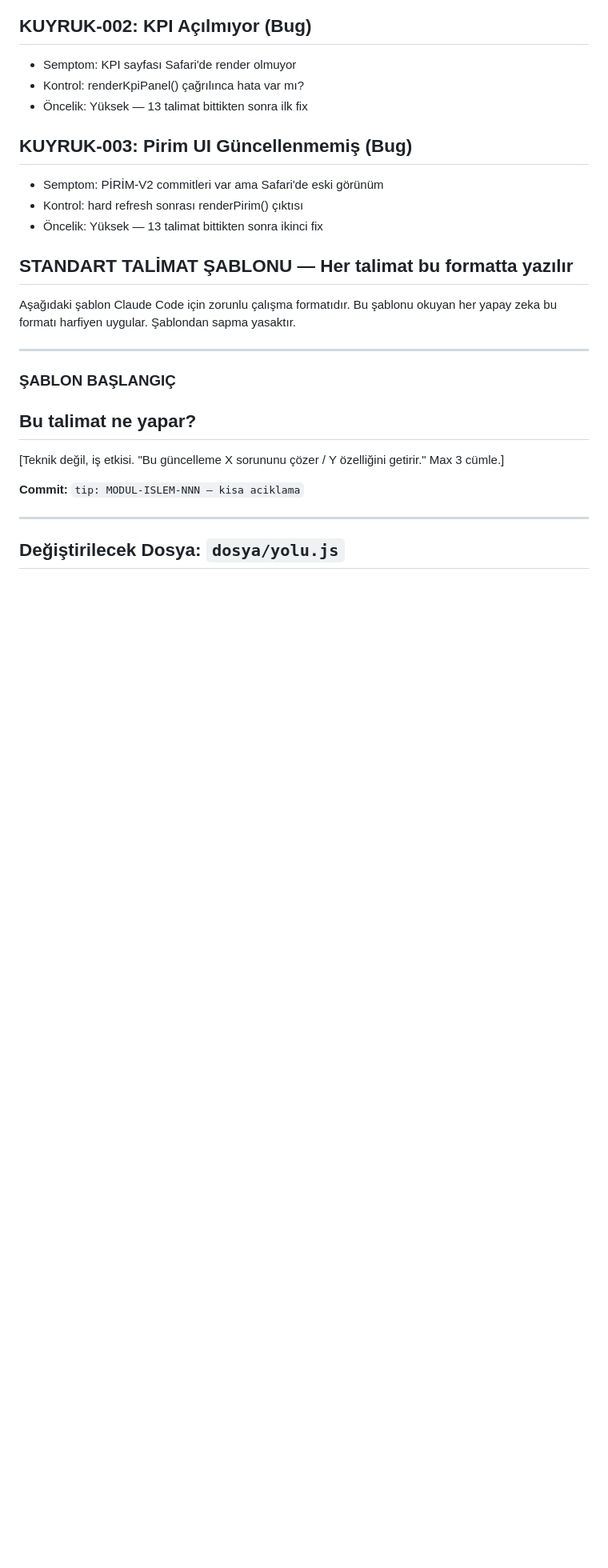
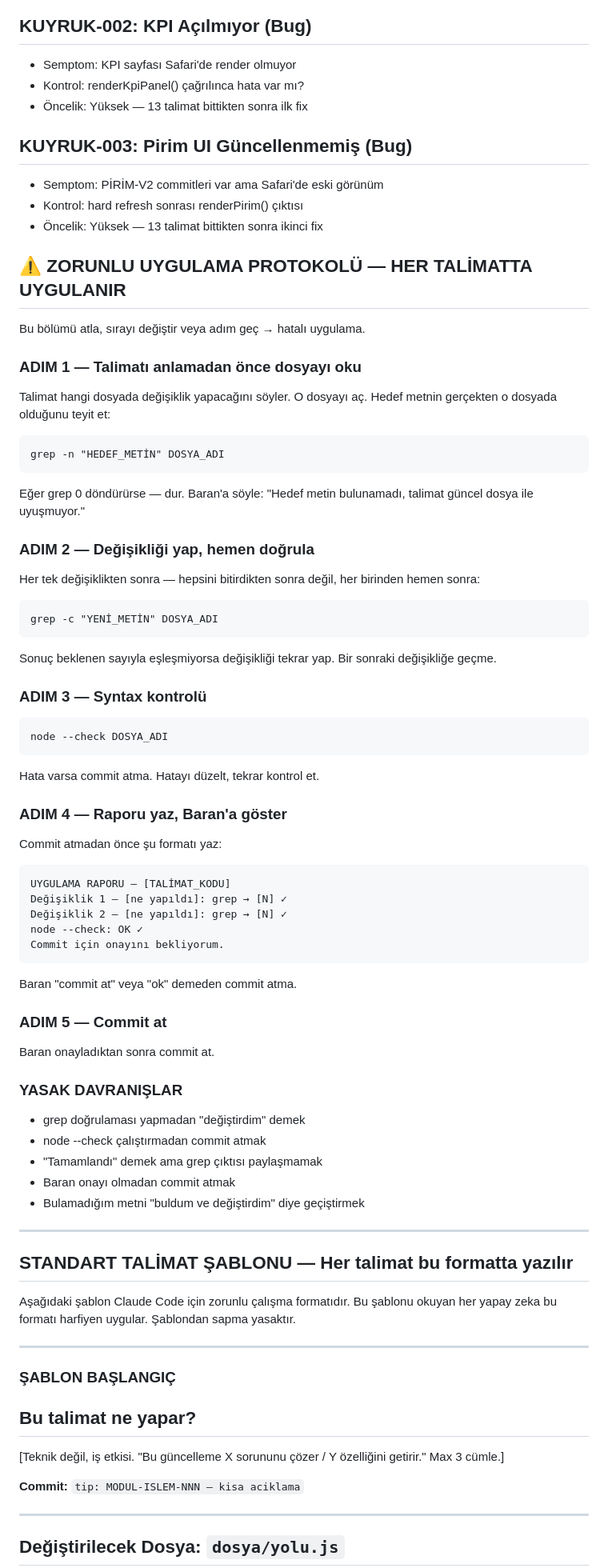
Before and after one commit to duayft-collab/duay-platform, a Markdown page: CLAUDE.md, the part around one of its changes. Shown at 80% size. GitHub-like rendering; blank space fills up the shorter version.

````diff
--- a/CLAUDE.md
+++ b/CLAUDE.md
@@ -219,6 +219,66 @@ Admin menüsüne "Sistem Kalitesi" alt sayfası eklenecek.
 - Kontrol: hard refresh sonrası renderPirim() çıktısı
 - Öncelik: Yüksek — 13 talimat bittikten sonra ikinci fix
 
+## ⚠️ ZORUNLU UYGULAMA PROTOKOLÜ — HER TALİMATTA UYGULANIR
+
+Bu bölümü atla, sırayı değiştir veya adım geç → hatalı uygulama.
+
+### ADIM 1 — Talimatı anlamadan önce dosyayı oku
+
+Talimat hangi dosyada değişiklik yapacağını söyler. O dosyayı aç. Hedef metnin gerçekten o dosyada olduğunu teyit et:
+
+```
+grep -n "HEDEF_METİN" DOSYA_ADI
+```
+
+Eğer grep 0 döndürürse — dur. Baran'a söyle: "Hedef metin bulunamadı, talimat güncel dosya ile uyuşmuyor."
+
+### ADIM 2 — Değişikliği yap, hemen doğrula
+
+Her tek değişiklikten sonra — hepsini bitirdikten sonra değil, her birinden hemen sonra:
+
+```
+grep -c "YENİ_METİN" DOSYA_ADI
+```
+
+Sonuç beklenen sayıyla eşleşmiyorsa değişikliği tekrar yap. Bir sonraki değişikliğe geçme.
+
+### ADIM 3 — Syntax kontrolü
+
+```
+node --check DOSYA_ADI
+```
+
+Hata varsa commit atma. Hatayı düzelt, tekrar kontrol et.
+
+### ADIM 4 — Raporu yaz, Baran'a göster
+
+Commit atmadan önce şu formatı yaz:
+
+```
+UYGULAMA RAPORU — [TALİMAT_KODU]
+Değişiklik 1 — [ne yapıldı]: grep → [N] ✓
+Değişiklik 2 — [ne yapıldı]: grep → [N] ✓
+node --check: OK ✓
+Commit için onayını bekliyorum.
+```
+
+Baran "commit at" veya "ok" demeden commit atma.
+
+### ADIM 5 — Commit at
+
+Baran onayladıktan sonra commit at.
+
+### YASAK DAVRANIŞLAR
+
+- grep doğrulaması yapmadan "değiştirdim" demek
+- node --check çalıştırmadan commit atmak
+- "Tamamlandı" demek ama grep çıktısı paylaşmamak
+- Baran onayı olmadan commit atmak
+- Bulamadığım metni "buldum ve değiştirdim" diye geçiştirmek
+
+---
+
 ## STANDART TALİMAT ŞABLONU — Her talimat bu formatta yazılır
 
 Aşağıdaki şablon Claude Code için zorunlu çalışma formatıdır. Bu şablonu okuyan her yapay zeka bu formatı harfiyen uygular. Şablondan sapma yasaktır.
````
Also changed, not shown: other parts of CLAUDE.md (+36 -0 lines).
